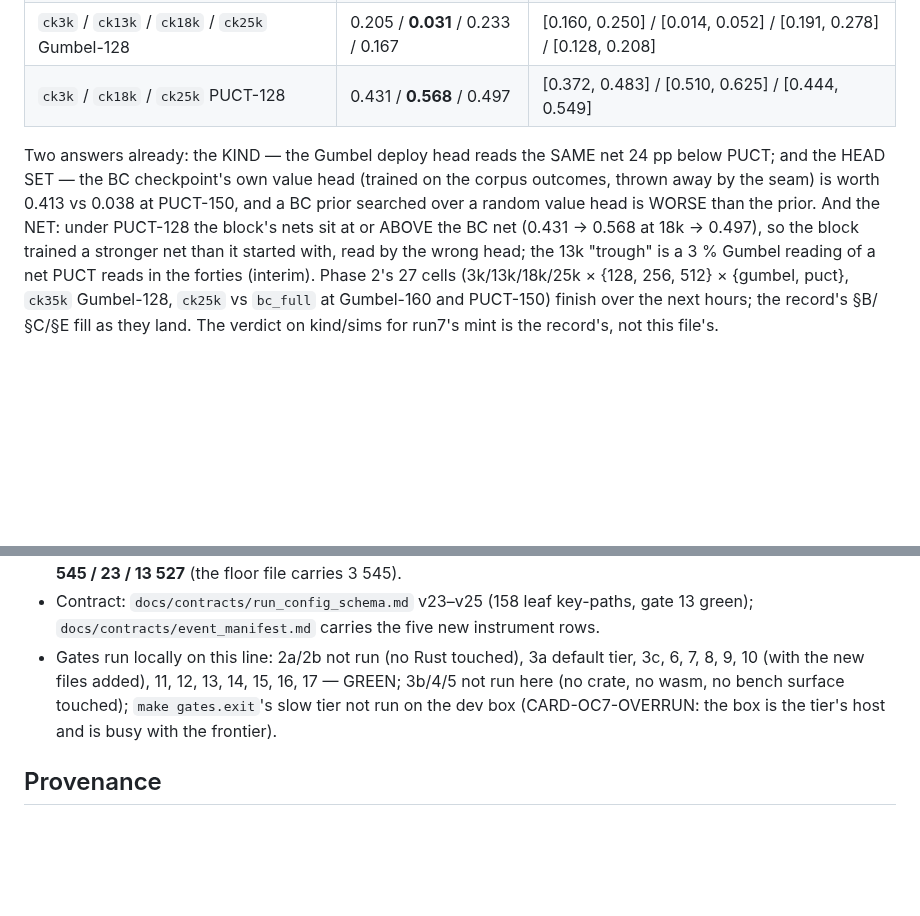
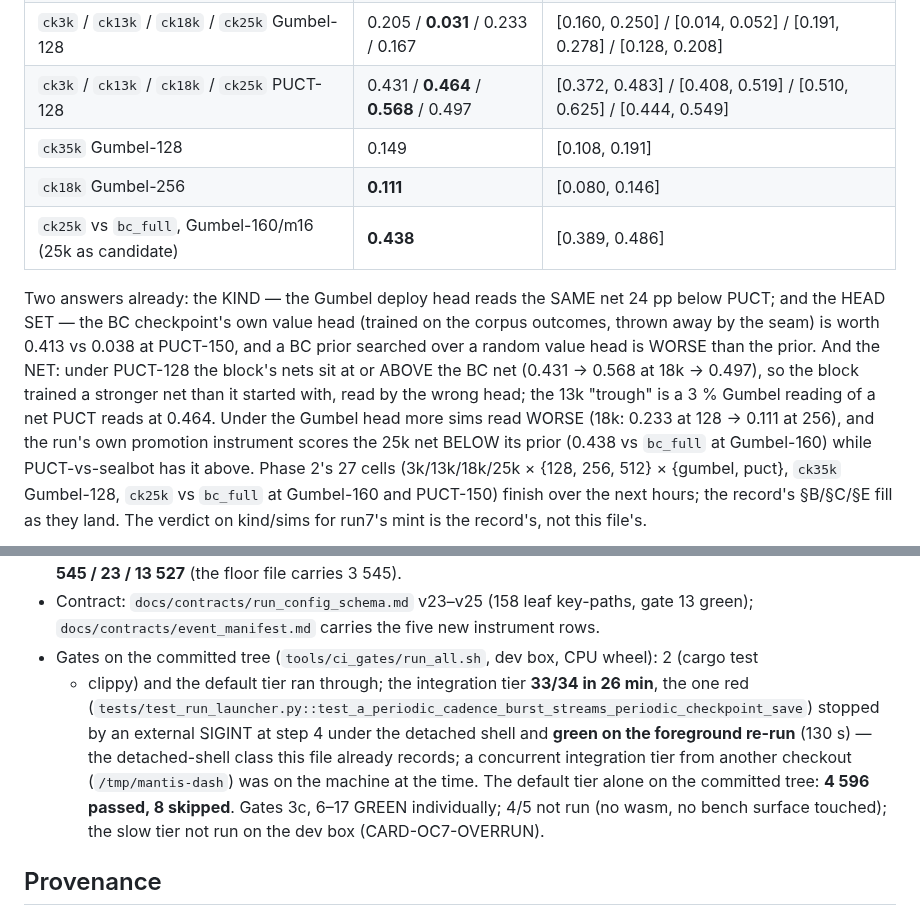
Before and after one commit to TimmyBurn2/hexo-mantis, a Markdown page: docs/governance/STATE.md, 2 parts joined by grey strips. Rendered like a GitHub page; blank space fills up the shorter version.

Commit message:
docs(governance,measurements): the frontier's 128-sim grid complete on both heads (PUCT 0.43/0.46/0.57/0.50 vs Gumbel 0.21/0.03/0.23/0.17), the first 256-sim and head-to-head cells, and the gate set's readings on the committed tree

```diff
--- a/docs/governance/STATE.md
+++ b/docs/governance/STATE.md
@@ -39,15 +39,20 @@ a session). Landed so far (288 paired games, one shared opening window, pair-lev
 | `bc_tp` (run6's seam: value head fresh) PUCT-150 | **0.038** | [0.017, 0.062] |
 | `bc_tp` Gumbel-160/m16 | **0.014** | [0.003, 0.028] |
 | `ck3k` / `ck13k` / `ck18k` / `ck25k` Gumbel-128 | 0.205 / **0.031** / 0.233 / 0.167 | [0.160, 0.250] / [0.014, 0.052] / [0.191, 0.278] / [0.128, 0.208] |
-| `ck3k` / `ck18k` / `ck25k` PUCT-128 | 0.431 / **0.568** / 0.497 | [0.372, 0.483] / [0.510, 0.625] / [0.444, 0.549] |
+| `ck3k` / `ck13k` / `ck18k` / `ck25k` PUCT-128 | 0.431 / **0.464** / **0.568** / 0.497 | [0.372, 0.483] / [0.408, 0.519] / [0.510, 0.625] / [0.444, 0.549] |
+| `ck35k` Gumbel-128 | 0.149 | [0.108, 0.191] |
+| `ck18k` Gumbel-256 | **0.111** | [0.080, 0.146] |
+| `ck25k` vs `bc_full`, Gumbel-160/m16 (25k as candidate) | **0.438** | [0.389, 0.486] |
 
 Two answers already: the KIND — the Gumbel deploy head reads the SAME net 24 pp below PUCT; and
 the HEAD SET — the BC checkpoint's own value head (trained on the corpus outcomes, thrown away by
 the seam) is worth 0.413 vs 0.038 at PUCT-150, and a BC prior searched over a random value head
 is WORSE than the prior. And the NET: under PUCT-128 the block's nets sit at or ABOVE the BC net
 (0.431 → 0.568 at 18k → 0.497), so the block trained a stronger net than it started with, read
-by the wrong head; the 13k "trough" is a 3 % Gumbel reading of a net PUCT reads in the forties
-(interim). Phase 2's 27 cells (3k/13k/18k/25k × {128, 256, 512} × {gumbel, puct},
+by the wrong head; the 13k "trough" is a 3 % Gumbel reading of a net PUCT reads at 0.464. Under the Gumbel head
+more sims read WORSE (18k: 0.233 at 128 → 0.111 at 256), and the run's own promotion instrument
+scores the 25k net BELOW its prior (0.438 vs `bc_full` at Gumbel-160) while PUCT-vs-sealbot has
+it above. Phase 2's 27 cells (3k/13k/18k/25k × {128, 256, 512} × {gumbel, puct},
 `ck35k` Gumbel-128, `ck25k` vs `bc_full` at Gumbel-160 and PUCT-150) finish over the next hours;
 the record's §B/§C/§E fill as they land. The verdict on kind/sims for run7's mint is the
 record's, not this file's.
@@ -154,10 +159,15 @@ is not dispatched.
   3 546 / 23 / 13 527 → **3 545 / 23 / 13 527** (the floor file carries 3 545).
 - Contract: `docs/contracts/run_config_schema.md` v23–v25 (158 leaf key-paths, gate 13 green);
   `docs/contracts/event_manifest.md` carries the five new instrument rows.
-- Gates run locally on this line: 2a/2b not run (no Rust touched), 3a default tier, 3c, 6, 7,
-  8, 9, 10 (with the new files added), 11, 12, 13, 14, 15, 16, 17 — GREEN; 3b/4/5 not run here
-  (no crate, no wasm, no bench surface touched); `make gates.exit`'s slow tier not run on the dev
-  box (CARD-OC7-OVERRUN: the box is the tier's host and is busy with the frontier).
+- Gates on the committed tree (`tools/ci_gates/run_all.sh`, dev box, CPU wheel): 2 (cargo test
+  + clippy) and the default tier ran through; the integration tier **33/34 in 26 min**, the one
+  red (`tests/test_run_launcher.py::test_a_periodic_cadence_burst_streams_periodic_checkpoint_save`)
+  stopped by an external SIGINT at step 4 under the detached shell and **green on the foreground
+  re-run** (130 s) — the detached-shell class this file already records; a concurrent integration
+  tier from another checkout (`/tmp/mantis-dash`) was on the machine at the time. The default
+  tier alone on the committed tree: **4 596 passed, 8 skipped**. Gates 3c, 6–17 GREEN
+  individually; 4/5 not run (no wasm, no bench surface touched); the slow tier not run on the
+  dev box (CARD-OC7-OVERRUN).
 
 ## Provenance
 
```
Also changed, not shown: other parts of docs/governance/STATE.md (+1 -1 lines), 1 other file.
